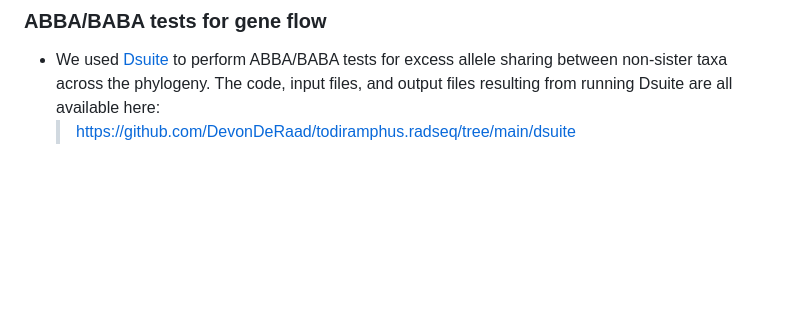
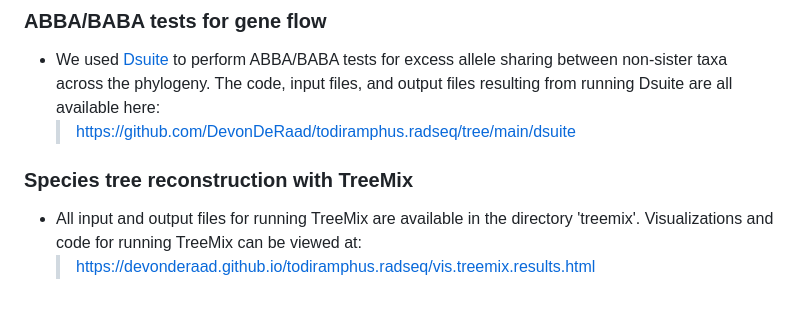
Before and after one commit to DevonDeRaad/todiramphus.radseq, a Markdown page: README.md, the part around the change. Rendered like a GitHub page; blank space fills up the shorter version.

```diff
--- a/README.md
+++ b/README.md
@@ -51,3 +51,7 @@ This repository will contain a comprehensive compilation of code and expalantory
 ### ABBA/BABA tests for gene flow
 *   We used [Dsuite](https://github.com/millanek/Dsuite) to perform ABBA/BABA tests for excess allele sharing between non-sister taxa across the phylogeny. The code, input files, and output files resulting from running Dsuite are all available here:
     > <https://github.com/DevonDeRaad/todiramphus.radseq/tree/main/dsuite>
+
+### Species tree reconstruction with TreeMix
+*   All input and output files for running TreeMix are available in the directory 'treemix'. Visualizations and code for running TreeMix can be viewed at:
+    > <https://devonderaad.github.io/todiramphus.radseq/vis.treemix.results.html>
```
